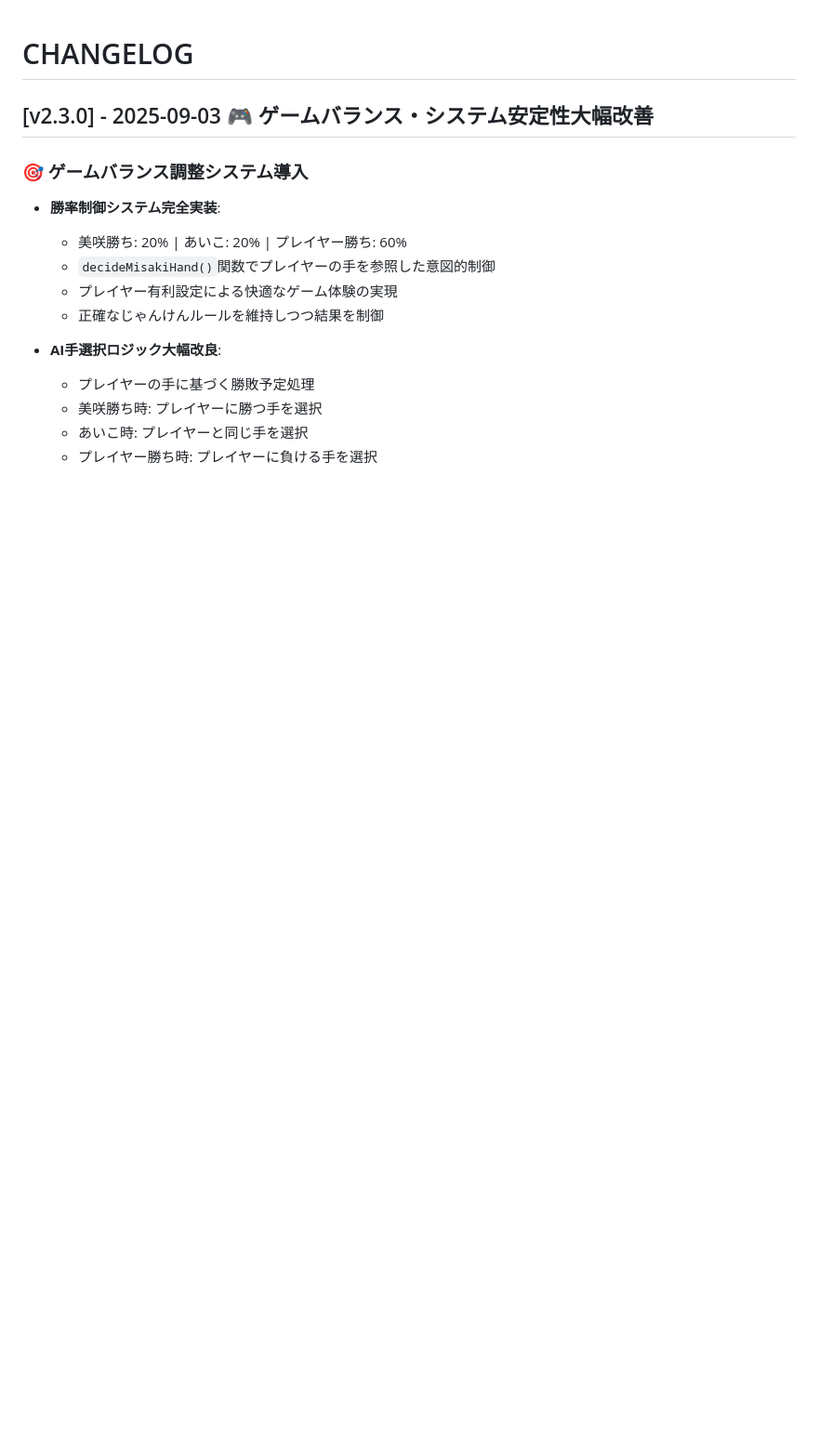
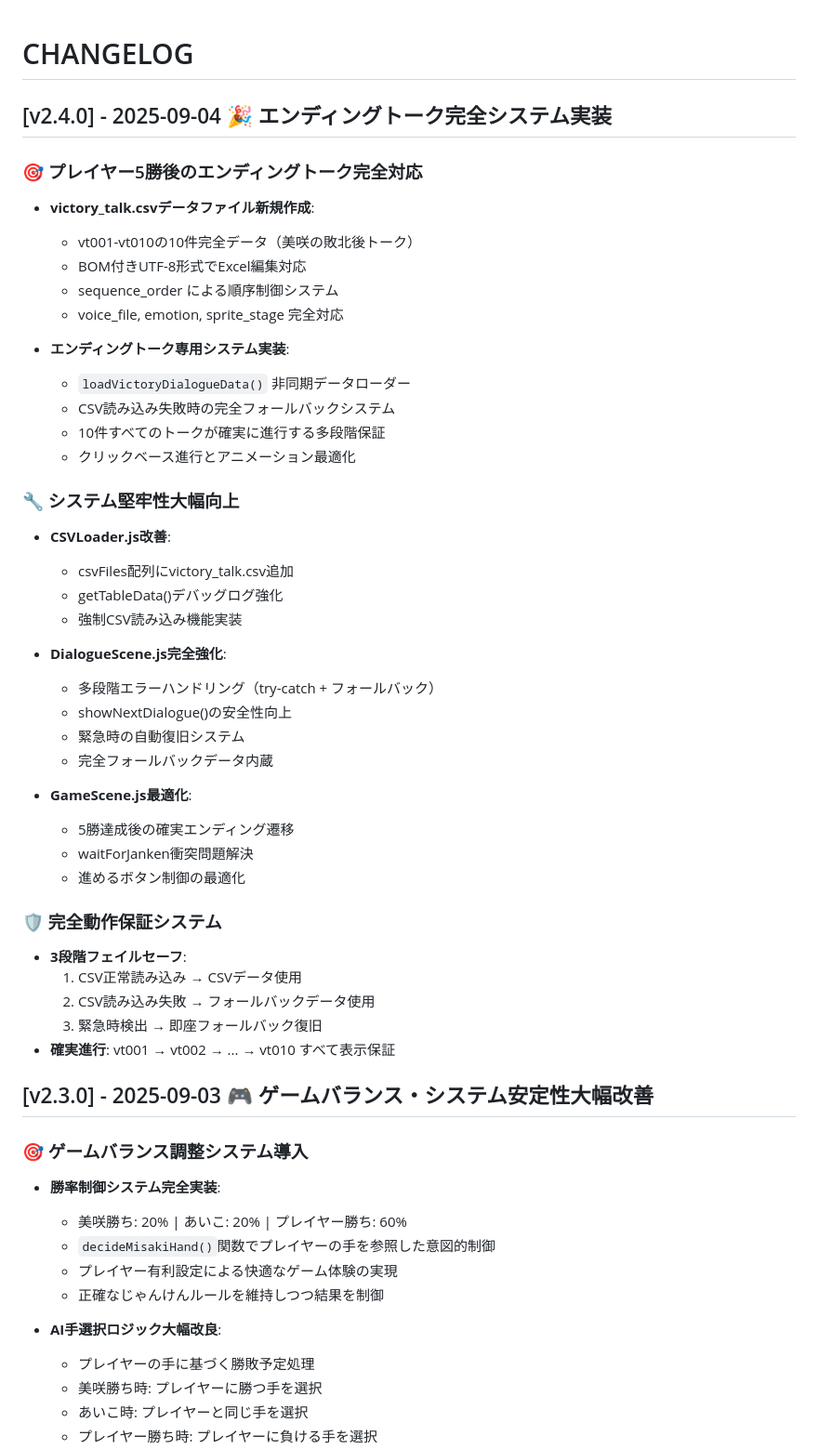
Before and after one commit to ayato-pg/futari-no-himitsu-yakyuken, a Markdown page: CHANGELOG.md, the part around the change. Shown at 93% size. GitHub-like rendering; blank space fills up the shorter version.

Commit message:
docs: v2.4.0ドキュメント更新 - エンディングトークシステム完成
📚 CHANGELOG.md v2.4.0セクション追加
- エンディングトーク完全システム実装詳細
- victory_talk.csv新規作成記録
- 3段階フェイルセーフシステム説明
- 完全動作保証システムの記述

📈 PROGRESS.md最終更新
- v2.4.0完成バージョンに更新

🤖 Generated with [Claude Code](https://claude.ai/code)

Co-Authored-By: Claude <noreply@anthropic.com>

```diff
--- a/CHANGELOG.md
+++ b/CHANGELOG.md
@@ -1,4 +1,43 @@
 # CHANGELOG
+
+## [v2.4.0] - 2025-09-04 🎉 エンディングトーク完全システム実装
+
+### 🎯 プレイヤー5勝後のエンディングトーク完全対応
+- **victory_talk.csvデータファイル新規作成**:
+  - vt001-vt010の10件完全データ（美咲の敗北後トーク）
+  - BOM付きUTF-8形式でExcel編集対応
+  - sequence_order による順序制御システム
+  - voice_file, emotion, sprite_stage 完全対応
+
+- **エンディングトーク専用システム実装**:
+  - `loadVictoryDialogueData()` 非同期データローダー
+  - CSV読み込み失敗時の完全フォールバックシステム
+  - 10件すべてのトークが確実に進行する多段階保証
+  - クリックベース進行とアニメーション最適化
+
+### 🔧 システム堅牢性大幅向上
+- **CSVLoader.js改善**:
+  - csvFiles配列にvictory_talk.csv追加
+  - getTableData()デバッグログ強化
+  - 強制CSV読み込み機能実装
+
+- **DialogueScene.js完全強化**:
+  - 多段階エラーハンドリング（try-catch + フォールバック）
+  - showNextDialogue()の安全性向上
+  - 緊急時の自動復旧システム
+  - 完全フォールバックデータ内蔵
+
+- **GameScene.js最適化**:
+  - 5勝達成後の確実エンディング遷移
+  - waitForJanken衝突問題解決
+  - 進めるボタン制御の最適化
+
+### 🛡️ 完全動作保証システム
+- **3段階フェイルセーフ**:
+  1. CSV正常読み込み → CSVデータ使用
+  2. CSV読み込み失敗 → フォールバックデータ使用
+  3. 緊急時検出 → 即座フォールバック復旧
+- **確実進行**: vt001 → vt002 → ... → vt010 すべて表示保証
 
 ## [v2.3.0] - 2025-09-03 🎮 ゲームバランス・システム安定性大幅改善
 
```
Also changed, not shown: PROGRESS.md (+1 -1 lines).
